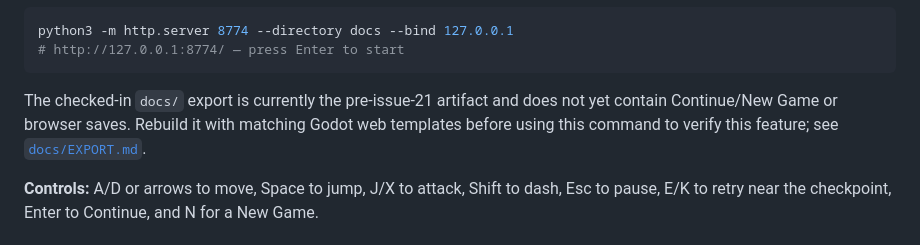
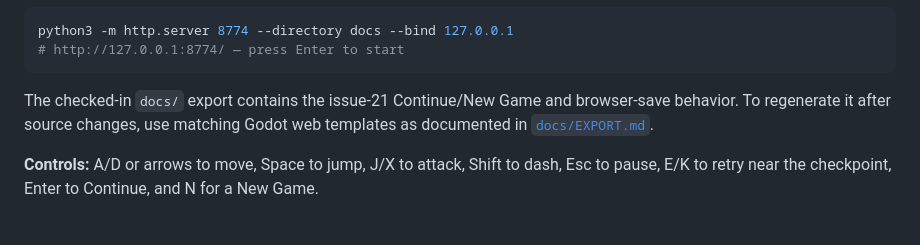
Before and after one commit to scleond/main-vania, a Markdown page: README.md, the part around the change. Rendered like a GitHub page.

Commit message:
Update browser export documentation

````diff
--- a/README.md
+++ b/README.md
@@ -47,10 +47,9 @@ python3 -m http.server 8774 --directory docs --bind 127.0.0.1
 # http://127.0.0.1:8774/ — press Enter to start
 ```
 
-The checked-in `docs/` export is currently the pre-issue-21 artifact and does
-not yet contain Continue/New Game or browser saves. Rebuild it with matching
-Godot web templates before using this command to verify this feature; see
-[`docs/EXPORT.md`](docs/EXPORT.md).
+The checked-in `docs/` export contains the issue-21 Continue/New Game and
+browser-save behavior. To regenerate it after source changes, use matching
+Godot web templates as documented in [`docs/EXPORT.md`](docs/EXPORT.md).
 
 **Controls:** A/D or arrows to move, Space to jump, J/X to attack, Shift to
 dash, Esc to pause, E/K to retry near the checkpoint, Enter to Continue, and N
````
